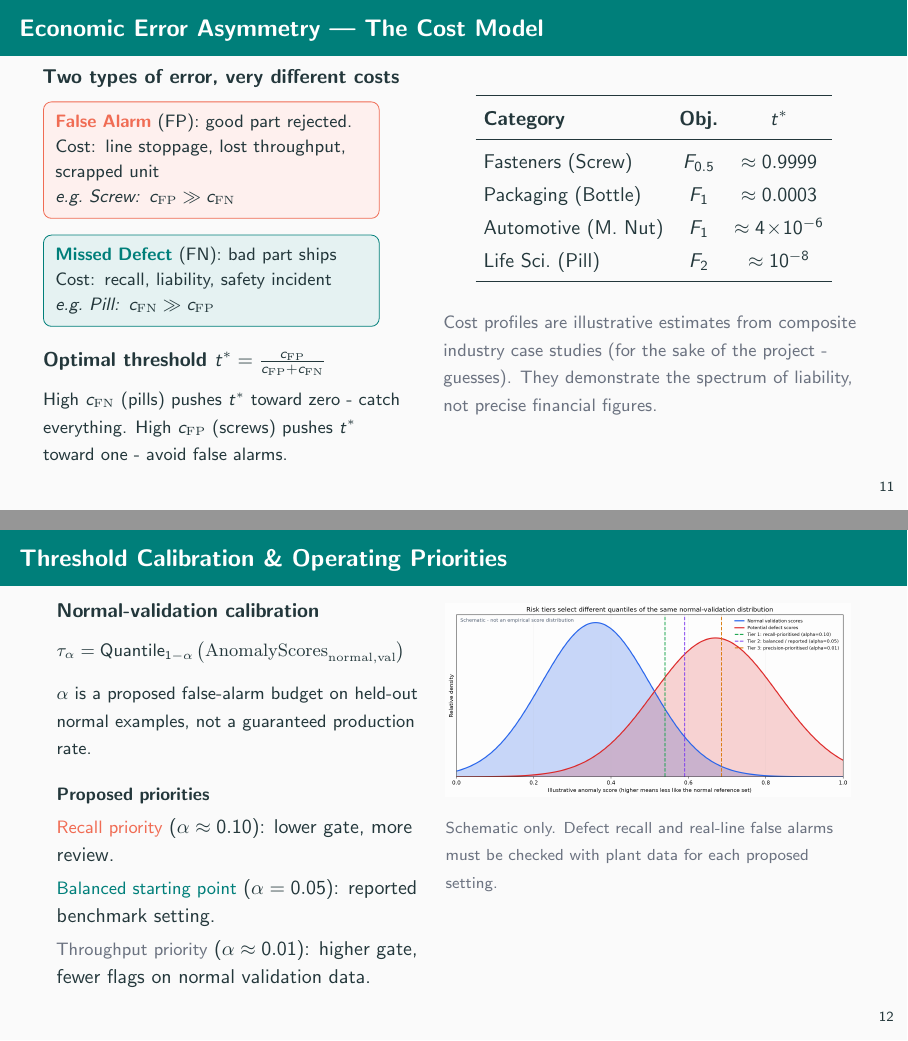
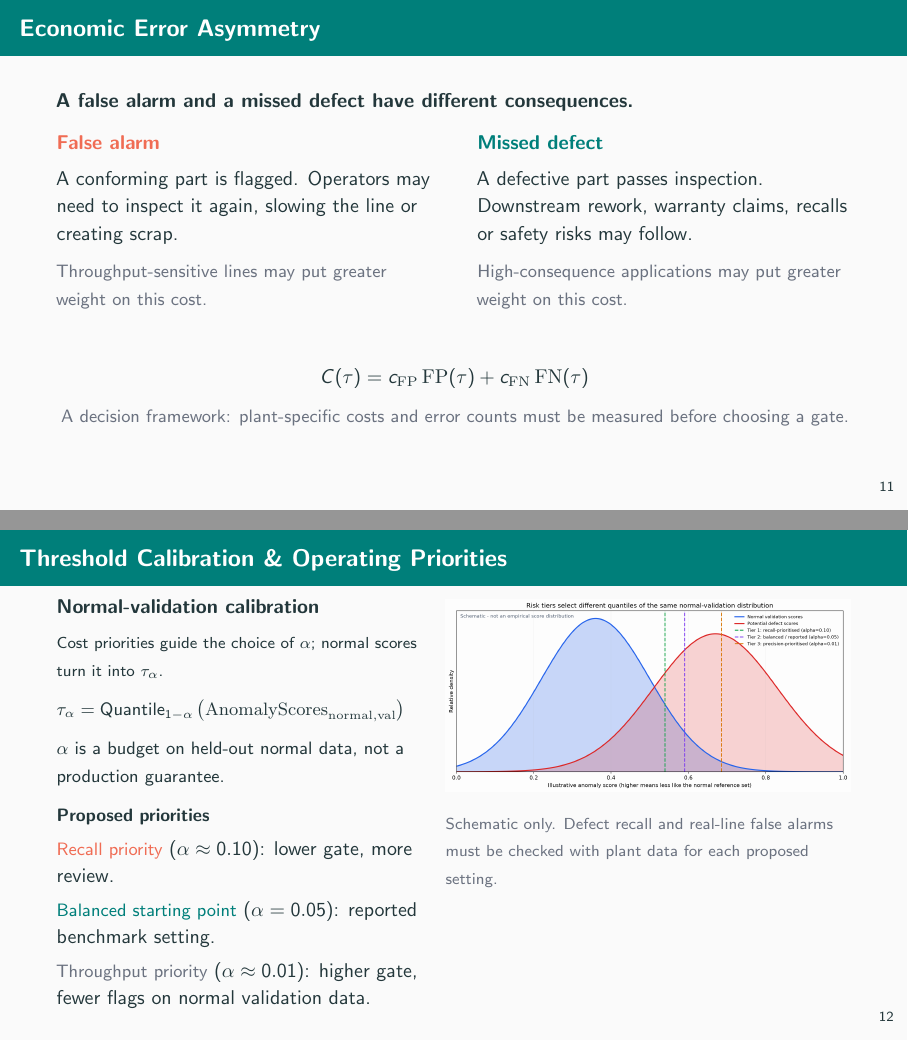
Before and after one commit to foersben/industrial-component-anomaly-detection, LaTeX slides (docs/latex/latex_beamer_presentation/main.tex): pages 15 and 16 of 18, joined at a grey line. Compiled offline with pdfLaTeX.

Commit message:
docs(presentation): restore business slide and clarify threshold policy

```diff
--- a/docs/latex/latex_beamer_presentation/main.tex
+++ b/docs/latex/latex_beamer_presentation/main.tex
@@ -752,63 +752,43 @@ The pipeline is dynamically orchestrated. Hyperparameters (Preprocessing/Model)
 \section{Business Interpretation}
 
 %--------------------------------------------------------------------
-% SLIDE 12 – Economic Error Asymmetry & Cost Model
+% SLIDE 11 – Economic Error Asymmetry
 %--------------------------------------------------------------------
-\begin{frame}{Economic Error Asymmetry — The Cost Model}
-\begin{columns}[T]
-  \begin{column}{0.45\textwidth}
-    \textbf{Two types of error, very different costs}\\[6pt]
-    \begin{tikzpicture}[font=\small]
-      \node[draw=accent,fill=accent!10,rounded corners,inner sep=6pt,text width=5.5cm] (fp) {
-        \textbf{\color{accent}False Alarm} (FP): good part rejected.\\
-        Cost: line stoppage, lost throughput, scrapped unit\\
-        \textit{e.g.\ Screw: $c_\mathrm{FP} \gg c_\mathrm{FN}$}
-      };
-      \node[draw=teal,fill=teal!10,rounded corners,inner sep=6pt,text width=5.5cm,below=8pt of fp] (fn) {
-        \textbf{\color{teal}Missed Defect} (FN): bad part ships\\
-        Cost: recall, liability, safety incident\\
-        \textit{e.g.\ Pill: $c_\mathrm{FN} \gg c_\mathrm{FP}$}
-      };
-    \end{tikzpicture}
-    $\,$\\[6pt]
-    \textbf{Optimal threshold $t^* = \frac{c_\mathrm{FP}}{c_\mathrm{FP} + c_\mathrm{FN}}$}\\[6pt]
-    {\small High $c_\mathrm{FN}$ (pills) pushes $t^*$ toward zero - catch everything.
-    High $c_\mathrm{FP}$ (screws) pushes $t^*$ toward one - avoid false alarms.}
-  \end{column}
-  \begin{column}{0.53\textwidth}
-    \begin{center}
-      \setlength{\tabcolsep}{4pt}
-      \renewcommand{\arraystretch}{1.2}
-      \begin{tabular}{lcc}
-        \toprule
-        \textbf{Category} & \textbf{Obj.} & \textbf{$t^*$} \\
-        \midrule
-        Fasteners (Screw) & $F_{0.5}$ & $\approx 0.9999$ \\
-        Packaging (Bottle)& $F_1$ & $\approx 0.0003$ \\
-        Automotive (M.~Nut)& $F_1$ & $\approx 4\!\times\!10^{-6}$ \\
-        Life Sci.\ (Pill)  & $F_2$ & $\approx 10^{-8}$ \\
-        \bottomrule
-      \end{tabular}
-    \end{center}
-    \vspace{8pt}
-    {\small\color{muted}
-    Cost profiles are illustrative estimates from composite industry case studies (for the sake of the project - guesses).
-    They demonstrate the spectrum of liability, not precise financial figures.}
-  \end{column}
-\end{columns}
+\begin{frame}{Economic Error Asymmetry}
+  \textbf{A false alarm and a missed defect have different consequences.}\\[10pt]
+  \begin{columns}[T,onlytextwidth]
+    \begin{column}{0.47\textwidth}
+      {\color{accent}\textbf{False alarm}}\\[4pt]
+      A conforming part is flagged. Operators may need to inspect it again,
+      slowing the line or creating scrap.\\[5pt]
+      {\small\color{muted}Throughput-sensitive lines may put greater weight on this cost.}
+    \end{column}
+    \begin{column}{0.47\textwidth}
+      {\color{teal}\textbf{Missed defect}}\\[4pt]
+      A defective part passes inspection. Downstream rework, warranty claims,
+      recalls or safety risks may follow.\\[5pt]
+      {\small\color{muted}High-consequence applications may put greater weight on this cost.}
+    \end{column}
+  \end{columns}
+  \vspace{16pt}
+  \begin{center}
+    $C(\tau)=c_{\mathrm{FP}}\,\mathrm{FP}(\tau)+c_{\mathrm{FN}}\,\mathrm{FN}(\tau)$\\[6pt]
+    {\small\color{muted}A decision framework: plant-specific costs and error counts must be measured before choosing a gate.}
+  \end{center}
 \end{frame}
 
 %--------------------------------------------------------------------
-% SLIDE 13 – Threshold Calibration & Risk Tiers
+% SLIDE 12 – Threshold Calibration & Risk Tiers
 %--------------------------------------------------------------------
 \begin{frame}{Threshold Calibration \& Operating Priorities}
   \begin{columns}[T,onlytextwidth]
     \begin{column}{0.47\textwidth}
-      \textbf{Normal-validation calibration}\\[6pt]
+      \textbf{Normal-validation calibration}\\[4pt]
+      {\footnotesize Cost priorities guide the choice of $\alpha$; normal scores turn it into $\tau_\alpha$.}\\[6pt]
       {\small\mbox{$\tau_\alpha = \operatorname{Quantile}_{1-\alpha}
-      \left(\mathrm{AnomalyScores}_{\mathrm{normal,val}}\right)$}}\\[8pt]
-      {\small $\alpha$ is a proposed false-alarm budget on held-out normal examples,
-      not a guaranteed production rate.}\\[9pt]
+      \left(\mathrm{AnomalyScores}_{\mathrm{normal,val}}\right)$}}\\[6pt]
+      {\small $\alpha$ is a budget on held-out normal data,
+      not a production guarantee.}\\[6pt]
       {\small\textbf{Proposed priorities}}\\[3pt]
       {\small\color{accent}Recall priority} ($\alpha\approx0.10$): lower gate, more review.\\[3pt]
       {\small\color{teal}Balanced starting point} ($\alpha=0.05$): reported benchmark setting.\\[3pt]
```
Also changed, not shown: docs/latex/latex_beamer_presentation/main.pdf, docs/latex/latex_beamer_presentation/main.tex (4 more changed lines), 1 other file.
